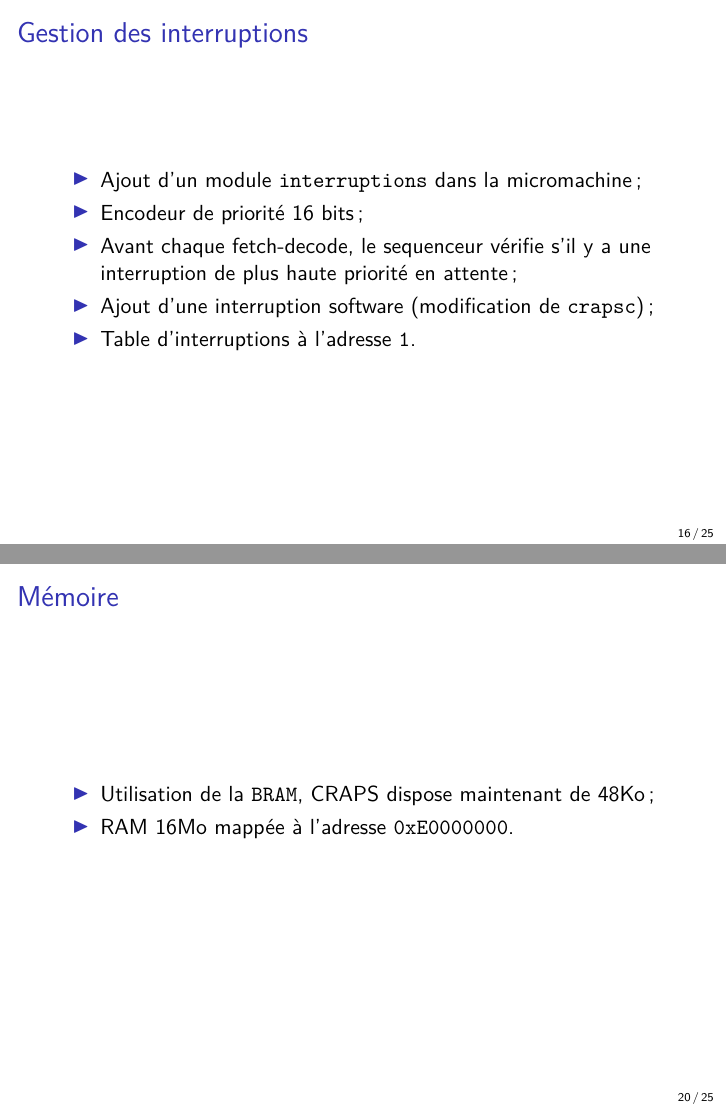
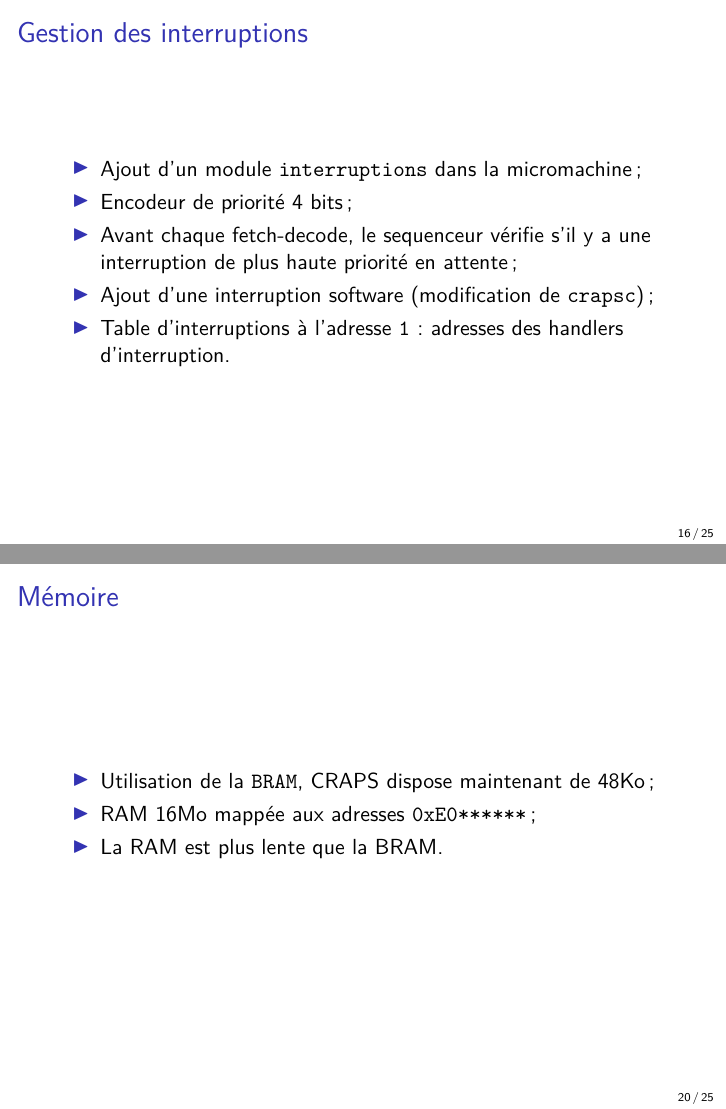
Before and after one commit to mcarton/CRAPS-Kernel, LaTeX slides (ProjectManagement/TechSlides.tex): pages 17 and 22 of 27, joined at a grey line. Compiled offline with XeLaTeX.

Commit message:
Do some modification on tech slides

```diff
--- a/ProjectManagement/TechSlides.tex
+++ b/ProjectManagement/TechSlides.tex
@@ -147,11 +147,12 @@
     \begin{frame}[fragile]{Gestion des interruptions}
       \begin{itemize}
         \item Ajout d'un module \verb+interruptions+ dans la micromachine;
-        \item Encodeur de priorité 16 bits;
+        \item Encodeur de priorité 4 bits;
         \item Avant chaque fetch-decode, le sequenceur vérifie s'il y a une
           interruption de plus haute priorité en attente;
         \item Ajout d'une interruption software (modification de \verb+crapsc+);
-        \item Table d'interruptions à l'adresse \verb+1+.
+        \item Table d'interruptions à l'adresse \verb+1+: adresses des handlers
+          d'interruption.
       \end{itemize}
 \end{frame}
 
@@ -194,7 +195,8 @@
     \begin{frame}[fragile]{Mémoire}
       \begin{itemize}
         \item Utilisation de la \verb+BRAM+, CRAPS dispose maintenant de 48Ko;
-        \item RAM 16Mo mappée à l'adresse \verb+0xE0000000+.
+        \item RAM 16Mo mappée aux adresses \verb+0xE0******+;
+        \item La RAM est plus lente que la BRAM.
       \end{itemize}
 \end{frame}
 
```
Also changed, not shown: ProjectManagement/TechSlides.tex (4 more changed lines).
